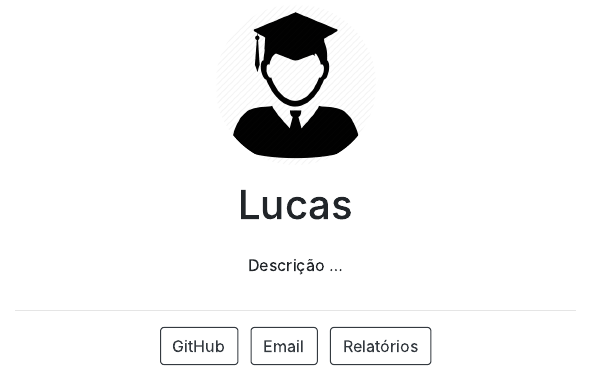
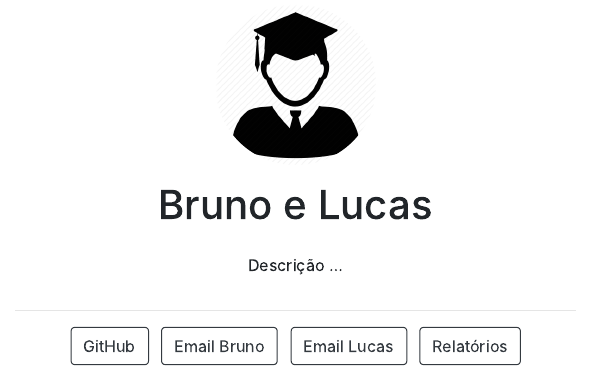
Before and after one commit to lucasfelipe31/eait, an R Markdown document (index.Rmd): the page in a window 1100 px wide, from 260 px down. The pictures show the output file index.html that the author committed with the source, opened offline.

Commit message:
Incluindo email Bruno

```diff
--- a/index.Rmd
+++ b/index.Rmd
@@ -1,10 +1,12 @@
 ---
-title: "Lucas"
+title: "Bruno e Lucas"
 image: "logo.png"
 links:
   - label: GitHub
     url: "https://github.com/"
-  - label: Email
+  - label: Email Bruno
+    url: "mailto:brunohenriq278@gmail.com"
+  - label: Email Lucas
     url: "mailto:lucas.fsm31@gmail.com"
   - label: Relatórios
     url: "./relatorio/index.html"
```
Also changed, not shown: index.html.
